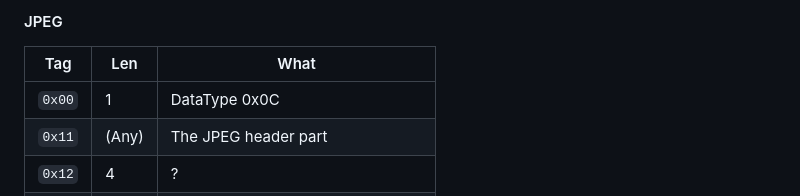
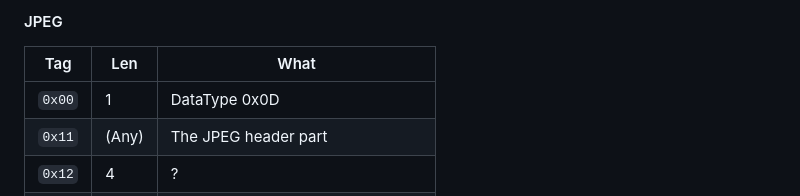
Before and after one commit to HiraokaHyperTools/TvsPlayer, a Markdown page: README.md, the part around the change. GitHub-like rendering.

Commit message:
Fixed wrong DataType of JPEG

```diff
--- a/README.md
+++ b/README.md
@@ -105,7 +105,7 @@ The interpretation of the tag byte seems to depend on the record type.
 
 | Tag | Len | What |
 |-----|-----|------|
-| `0x00` | 1 | DataType 0x0C |
+| `0x00` | 1 | DataType 0x0D |
 | `0x11` | (Any) | The JPEG header part |
 | `0x12` | 4 | ? |
 | `0x19` | 2 | The sequential block index |
```
